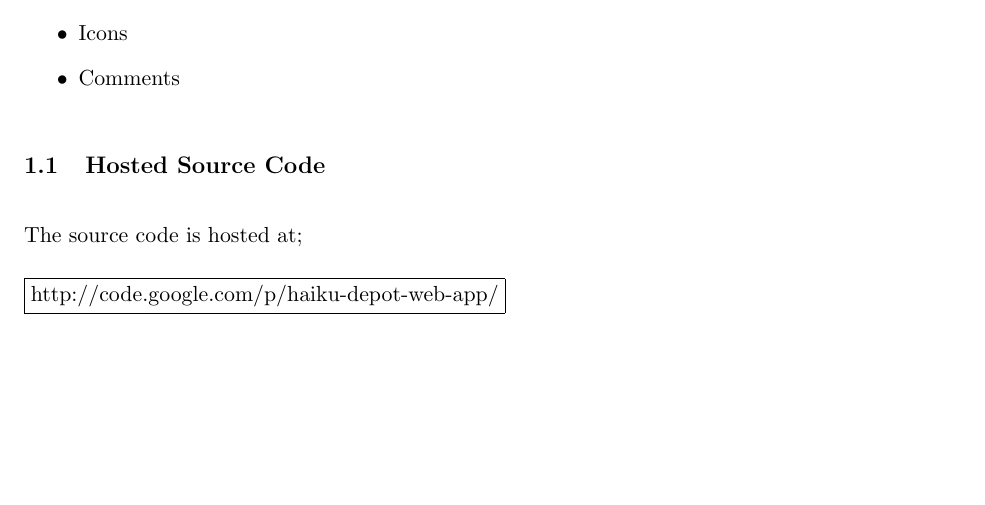
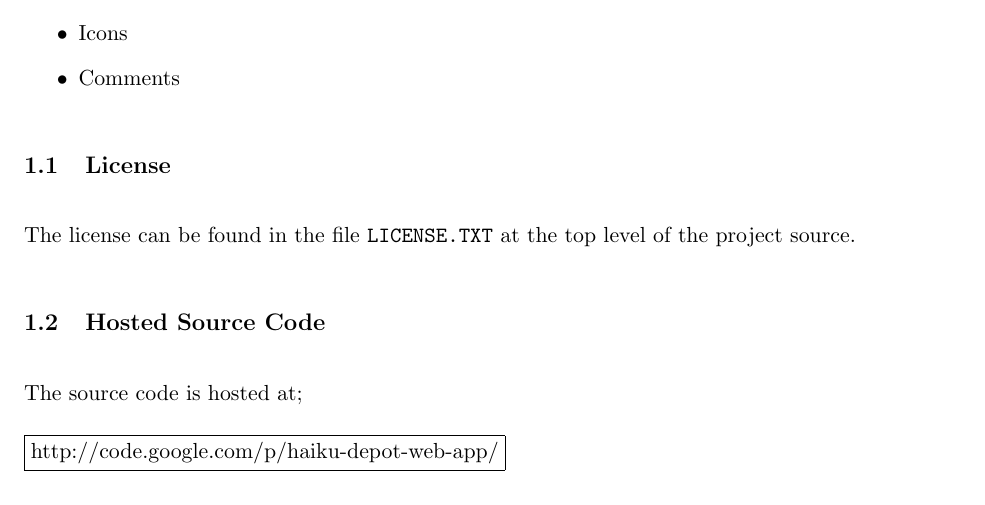
Before and after one commit to haiku/haikudepotserver, a LaTeX document (haikudepotserver-docs/src/main/latex/docs/docs.tex, which reads haikudepotserver-docs/src/main/latex/docs/part-overview.tex): part of page 2 of 15, cut so that both start at the same text, the shorter picture padded with empty space. Compiled offline with pdfLaTeX.

Commit message:
+ added license details to the latex source and added comments in the README file to outline access to the documentation

```diff
--- a/haikudepotserver-docs/src/main/latex/docs/part-overview.tex
+++ b/haikudepotserver-docs/src/main/latex/docs/part-overview.tex
@@ -11,6 +16,10 @@ The application-server then provides an HTTP-vended API to that data as well as
 \item Icons
 \item Comments
 \end{itemize}
+
+\subsection{License}
+
+The license can be found in the file {\tt LICENSE.TXT} at the top level of the project source.
 
 \subsection{Hosted Source Code}
 
```
Also changed, not shown: haikudepotserver-docs/src/main/latex/docs/docs.tex (+5 -0 lines), haikudepotserver-docs/src/main/latex/docs/part-api.tex (+5 -0 lines), haikudepotserver-docs/src/main/latex/docs/part-buildandrelease.tex (+5 -0 lines), haikudepotserver-docs/src/main/latex/docs/part-config.tex (+5 -0 lines), haikudepotserver-docs/src/main/latex/docs/part-datamodel.tex (+5 -0 lines), haikudepotserver-docs/src/main/latex/docs/part-deployment.tex (+5 -0 lines), haikudepotserver-docs/src/main/latex/docs/part-development.tex (+5 -0 lines), README.TXT, haikudepotserver-docs/src/main/latex/docs/part-overview.tex (5 more changed lines).
